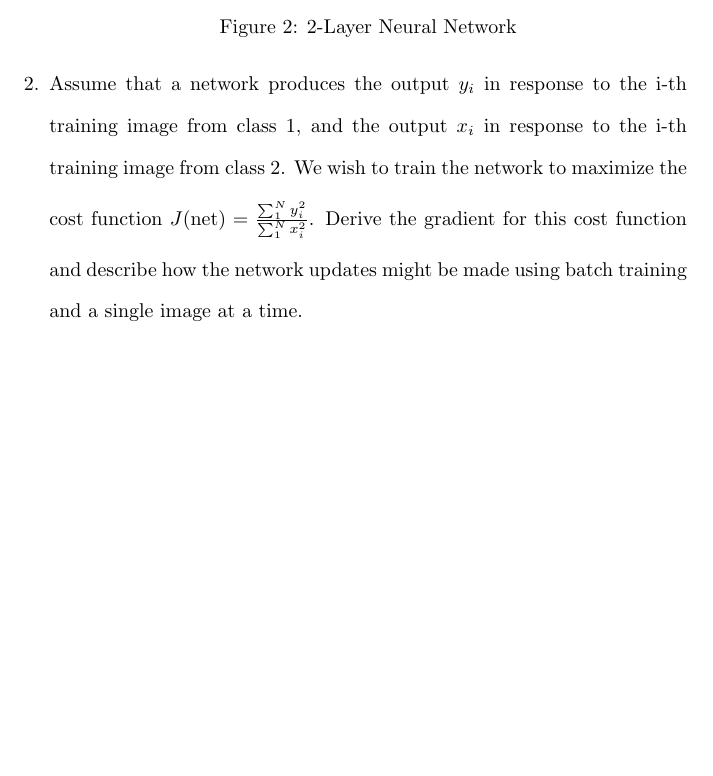
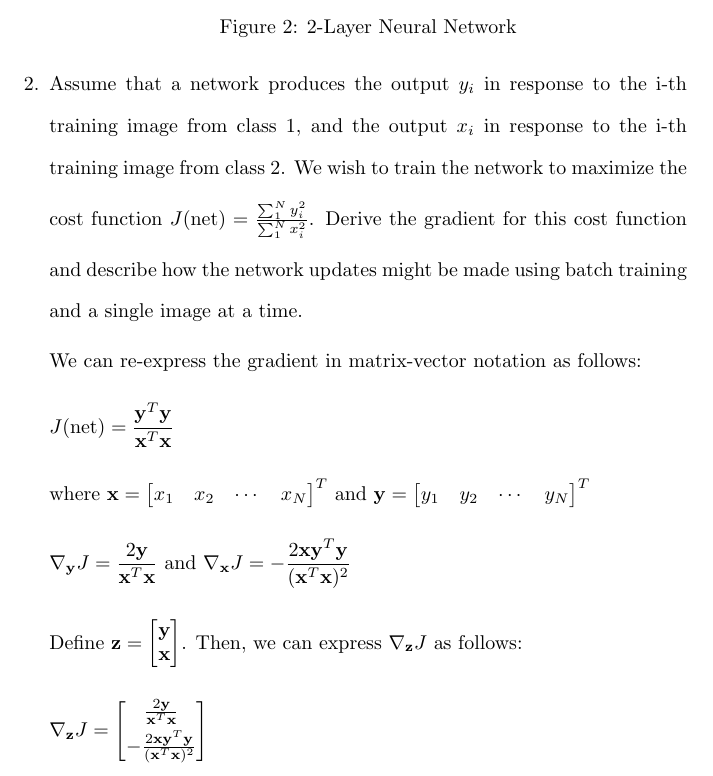
Before and after one commit to osowatzke/ECE_523_HW, a LaTeX problem sheet (4/Homework4_Sowatzke.tex): part of page 2 of 2, cut so that both start at the same text, the shorter picture padded with empty space. Compiled offline with pdfLaTeX.

Commit message:
Finding the gradient for problem 4

```diff
--- a/4/Homework4_Sowatzke.tex
+++ b/4/Homework4_Sowatzke.tex
@@ -67,5 +67,26 @@
 		\end{figure}
 
 		\item Assume that a network produces the output $y_i$ in response to the i-th training image from class 1, and the output $x_i$ in response to the i-th training image from class 2. We wish to train the network to maximize the cost function $J(\text{net}) = \frac{\sum_{1}^{N}{y_i^2}}{\sum_{1}^{N}{x_i^2}}$. Derive the gradient for this cost function and describe how the network updates might be made using batch training and a single image at a time.
+
+		We can re-express the gradient in matrix-vector notation as follows:
+
+		\begin{equation*}
+			J(\text{net}) = \frac{\mathbf{y}^T\mathbf{y}}{\mathbf{x}^T\mathbf{x}}
+		\end{equation*}
+
+		where $\mathbf{x} = \begin{bmatrix}x_1 & x_2 & \cdots & x_N \end{bmatrix}^T$ and $\mathbf{y} = \begin{bmatrix}y_1 & y_2 & \cdots & y_N \end{bmatrix}^T$
+
+		\begin{equation*}
+			\nabla_{\mathbf{y}}{J} = \frac{2\mathbf{y}}{\mathbf{x}^T\mathbf{x}} \ \text{and}\ \nabla_{\mathbf{x}}{J} = -\frac{2\mathbf{x}\mathbf{y}^T\mathbf{y}}{(\mathbf{x}^T\mathbf{x})^2}
+		\end{equation*}
+
+		Define $\mathbf{z} = \begin{bmatrix} \mathbf{y} \\ \mathbf{x} \end{bmatrix}$. Then, we can express $\nabla_{\mathbf{z}}{J}$ as follows:
+
+		\begin{equation*}
+			\nabla_{\mathbf{z}}{J} = \begin{bmatrix}
+				\frac{2\mathbf{y}}{\mathbf{x}^T\mathbf{x}} \\[3pt]
+				-\frac{2\mathbf{x}\mathbf{y}^T\mathbf{y}}{(\mathbf{x}^T\mathbf{x})^2}
+			\end{bmatrix}
+		\end{equation*}
 	\end{enumerate}
 \end{document}
```
